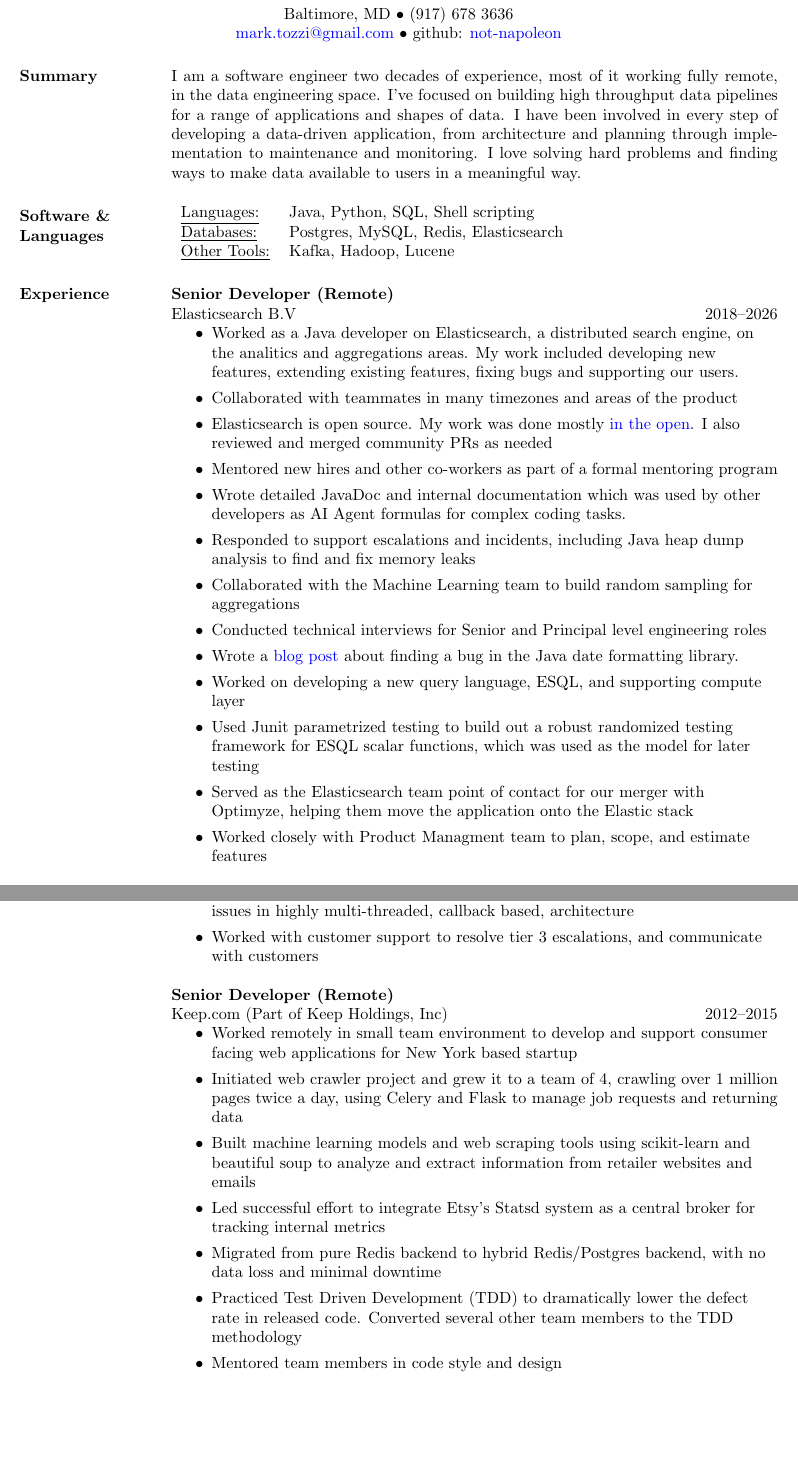
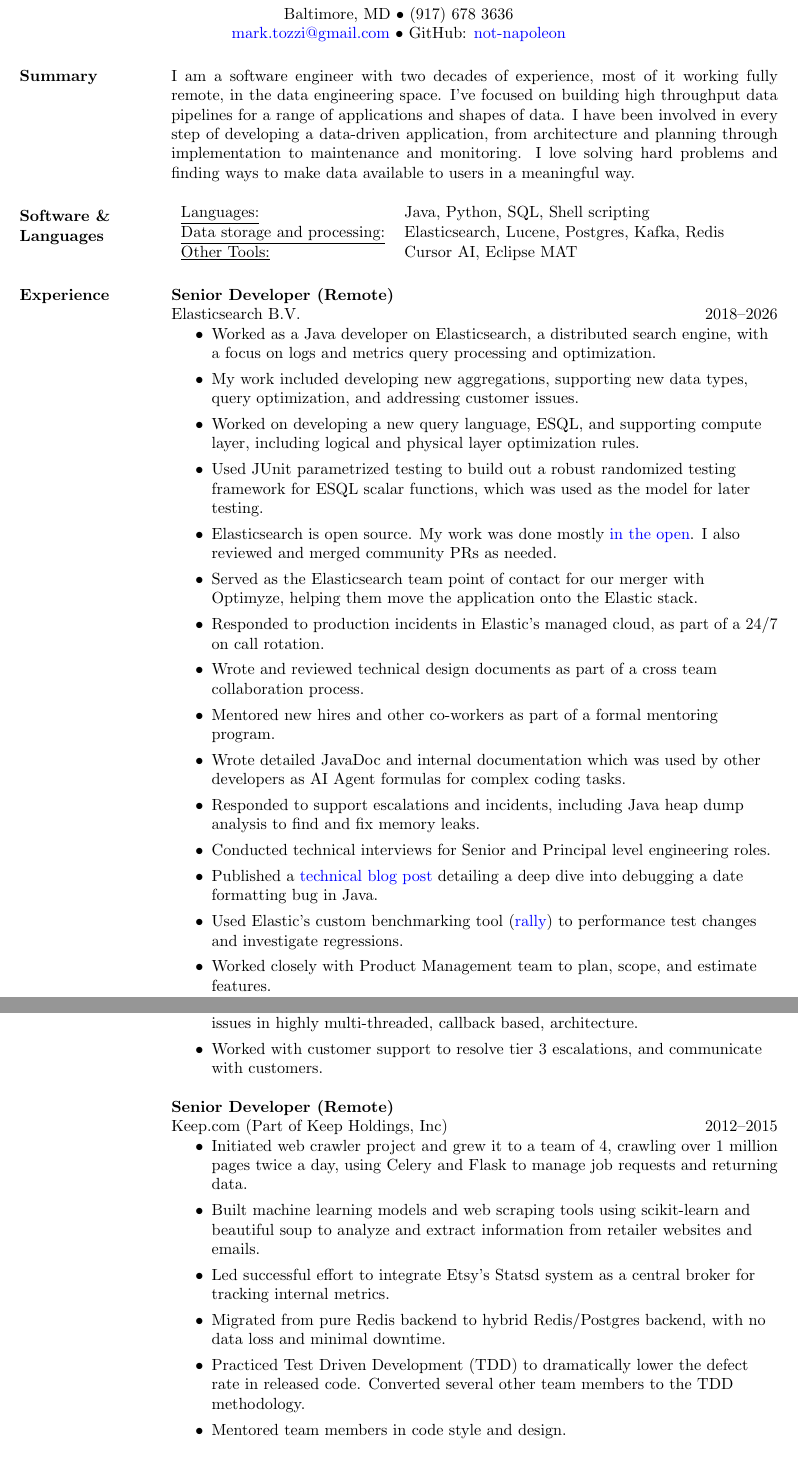
Before and after one commit to not-napoleon/Resume, a LaTeX CV (mark_tozzi_resume.tex): two parts of pages 1 and 2 of 2, joined at a grey line, cut so that both start at the same text, the shorter picture padded with empty space. Compiled offline with pdfLaTeX.

Commit message:
added some details about my work at Elastic

```diff
--- a/mark_tozzi_resume.tex
+++ b/mark_tozzi_resume.tex
@@ -19,14 +19,14 @@
 
 \address{Baltimore, MD $\bullet$ (917) 678 3636 \\
 \href{mailto:mark.tozzi@gmail.com}{mark.tozzi@gmail.com}
-$\bullet$ github: \href{https://github.com/not-napoleon}{not-napoleon}
+$\bullet$ GitHub: \href{https://github.com/not-napoleon}{not-napoleon}
 }
 
 
 \begin{resume}
 
 \section{Summary}
-I am a software engineer two decades of experience, most of it working
+I am a software engineer with two decades of experience, most of it working
 fully remote, in the data engineering space.  I've focused on building high
 throughput data pipelines for a range of applications and shapes of data.
 I have been involved in every step of developing a data-driven application,
@@ -38,48 +38,49 @@
 \section{Software \& \\ Languages}
    \begin{tabular}{l p{3in}}
      \underline{Languages:} & Java, Python, SQL, Shell scripting \\
-     \underline{Databases:} & Postgres, MySQL, Redis, Elasticsearch \\
-     \underline{Other Tools:} & Kafka, Hadoop, Lucene
+     \underline{Data storage and processing:} & Elasticsearch, Lucene, Postgres, Kafka, Redis \\
+     \underline{Other Tools:} & Cursor AI, Eclipse MAT
    \end{tabular}
 
 \raggedright{}
 \section{Experience}
 {\bf Senior Developer (Remote)} \\
-    Elasticsearch B.V \hfill 2018--2026
+    Elasticsearch B.V. \hfill 2018--2026
     \begin{itemize}
         \item Worked as a Java developer on Elasticsearch, a distributed search
-            engine, on the analitics and aggregations areas.  My work included
-            developing new features, extending existing features, fixing bugs
-            and supporting our users.
-        \item Collaborated with teammates in many timezones and areas of the
-            product
+            engine, with a focus on logs and metrics query processing and optimization.
+        \item My work included developing new aggregations, supporting new data types,
+            query optimization, and addressing customer issues.
+        \item Worked on developing a new query language, ESQL, and supporting
+            compute layer, including logical and physical layer optimization rules.
+        \item Used JUnit parametrized testing to build out a robust randomized
+            testing framework for ESQL scalar functions, which was used as the
+            model for later testing.
         \item Elasticsearch is open source.  My work was done mostly
             \href{https://github.com/elastic/elasticsearch/pulls?q=is%3Apr+author%3Anot-napoleon+is%3Aclosed}{in
-            the open}.  I also reviewed and merged community PRs as needed
-        \item Mentored new hires and other co-workers as part of a formal
-            mentoring program
-        \item Wrote detailed JavaDoc and internal documentation which was used
-		by other developers as AI Agent formulas for complex coding
-	        tasks.
-        \item Responded to support escalations and incidents, including Java
-            heap dump analysis to find and fix memory leaks
-        \item Collaborated with the Machine Learning team to build random
-            sampling for aggregations
-        \item Conducted technical interviews for Senior and Principal level
-		engineering roles
-        \item Wrote a
-            \href{https://www.elastic.co/blog/how-elastic-traced-a-formatting-bug-in-elasticsearch}{blog
-            post} about finding a bug in the Java date formatting library.
-        \item Worked on developing a new query language, ESQL, and supporting
-            compute layer
-        \item Used Junit parametrized testing to build out a robust randomized
-            testing framework for ESQL scalar functions, which was used as the
-            model for later testing
+            the open}.  I also reviewed and merged community PRs as needed.
         \item Served as the Elasticsearch team point of contact for our merger
             with Optimyze, helping them move the application onto the Elastic
-            stack
-        \item Worked closely with Product Managment team to plan, scope, and
-            estimate features
+            stack.
+        \item Responded to production incidents in Elastic's managed cloud,
+            as part of a 24/7 on call rotation.
+        \item Wrote and reviewed technical design documents as part of a
+            cross team collaboration process.
+        \item Mentored new hires and other co-workers as part of a formal
+            mentoring program.
+        \item Wrote detailed JavaDoc and internal documentation which was used
+            by other developers as AI Agent formulas for complex coding tasks.
+        \item Responded to support escalations and incidents, including Java
+            heap dump analysis to find and fix memory leaks.
+        \item Conducted technical interviews for Senior and Principal level
+            engineering roles.
+        \item Published a
+            \href{https://www.elastic.co/blog/how-elastic-traced-a-formatting-bug-in-elasticsearch}{technical blog
+            post} detailing a deep dive into debugging a date formatting bug in Java.
+        \item Used Elastic's custom benchmarking tool (\href{https://github.com/elastic/rally}{rally})
+            to performance test changes and investigate regressions.
+        \item Worked closely with Product Management team to plan, scope, and
+            estimate features.
     \end{itemize}
 {\bf Platform Developer (Remote)}\\
     Rocana, Inc.\hfill 2015--2017
@@ -93,28 +94,26 @@
     \item Used both code analysis and log analysis techniques to debug subtle
-        threading issues in highly multi-threaded, callback based, architecture
+        threading issues in highly multi-threaded, callback based, architecture.
     \item Worked with customer support to resolve tier 3 escalations, and
-        communicate with customers
+        communicate with customers.
 \end{itemize}
 
 {\bf Senior Developer (Remote)}\\
     Keep.com (Part of Keep Holdings, Inc) \hfill 2012--2015
 \begin{itemize}
-  \item Worked remotely in small team environment to develop and support
-      consumer facing web applications for New York based startup
   \item Initiated web crawler project and grew it to a team of 4, crawling
     over 1 million pages twice a day, using Celery and Flask to manage job
-    requests and returning data
+    requests and returning data.
   \item Built machine learning models and web scraping tools using
     scikit-learn and beautiful soup to analyze and extract information from
-    retailer websites and emails
+    retailer websites and emails.
   \item Led successful effort to integrate Etsy's Statsd system as a central
-    broker for tracking internal metrics
+    broker for tracking internal metrics.
   \item Migrated from pure Redis backend to hybrid Redis/Postgres backend,
-      with no data loss and minimal downtime
+      with no data loss and minimal downtime.
   \item Practiced Test Driven Development (TDD) to dramatically lower the
       defect rate in released code.  Converted several other team members to
-      the TDD methodology
-  \item Mentored team members in code style and design
+      the TDD methodology.
+  \item Mentored team members in code style and design.
 \end{itemize}
 
 {\bf Senior Analytics Engineer (Remote)}\\
```
Also changed, not shown: mark_tozzi_resume.tex (22 more changed lines).
